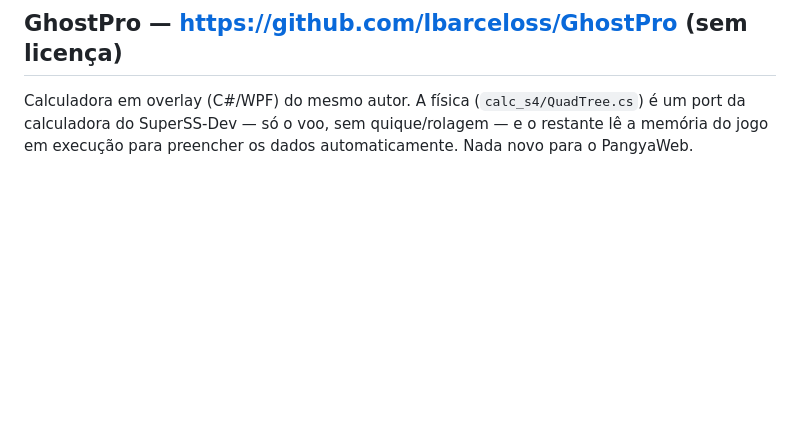
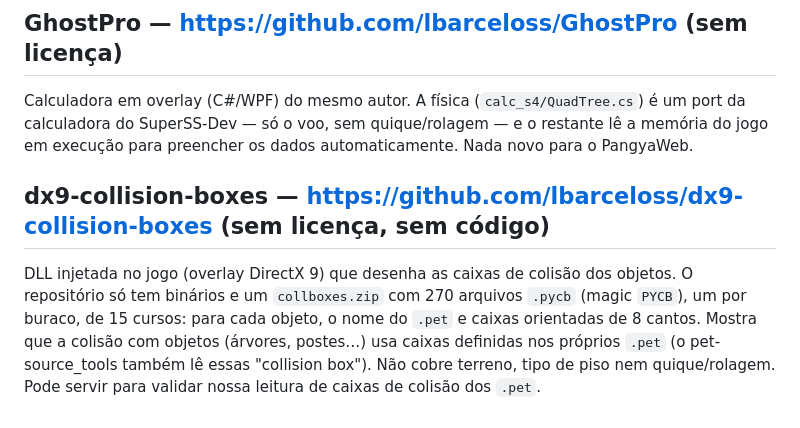
Before and after one commit to danielagff/PangyaWeb, a Markdown page: docs/referencias/ghostmapeditor.md, the part around the change. Drawn GitHub-style; blank space fills up the shorter version.

Commit message:
Docs: nota sobre dx9-collision-boxes
Co-Authored-By: Claude Opus 5.5 <noreply@anthropic.com>
Claude-Session: https://claude.ai/code/session_017fA1azksn65DjmAKBm8oYV

```diff
--- a/docs/referencias/ghostmapeditor.md
+++ b/docs/referencias/ghostmapeditor.md
@@ -40,3 +40,12 @@ https://github.com/retreev/Documentation (`pc/file-formats/`).
 Calculadora em overlay (C#/WPF) do mesmo autor. A física (`calc_s4/QuadTree.cs`) é um port
 da calculadora do SuperSS-Dev — só o voo, sem quique/rolagem — e o restante lê a memória do
 jogo em execução para preencher os dados automaticamente. Nada novo para o PangyaWeb.
+
+## dx9-collision-boxes — https://github.com/lbarceloss/dx9-collision-boxes (sem licença, sem código)
+
+DLL injetada no jogo (overlay DirectX 9) que desenha as caixas de colisão dos objetos. O
+repositório só tem binários e um `collboxes.zip` com 270 arquivos `.pycb` (magic `PYCB`), um
+por buraco, de 15 cursos: para cada objeto, o nome do `.pet` e caixas orientadas de 8 cantos.
+Mostra que a colisão com objetos (árvores, postes…) usa caixas definidas nos próprios `.pet`
+(o pet-source_tools também lê essas "collision box"). Não cobre terreno, tipo de piso nem
+quique/rolagem. Pode servir para validar nossa leitura de caixas de colisão dos `.pet`.
```
